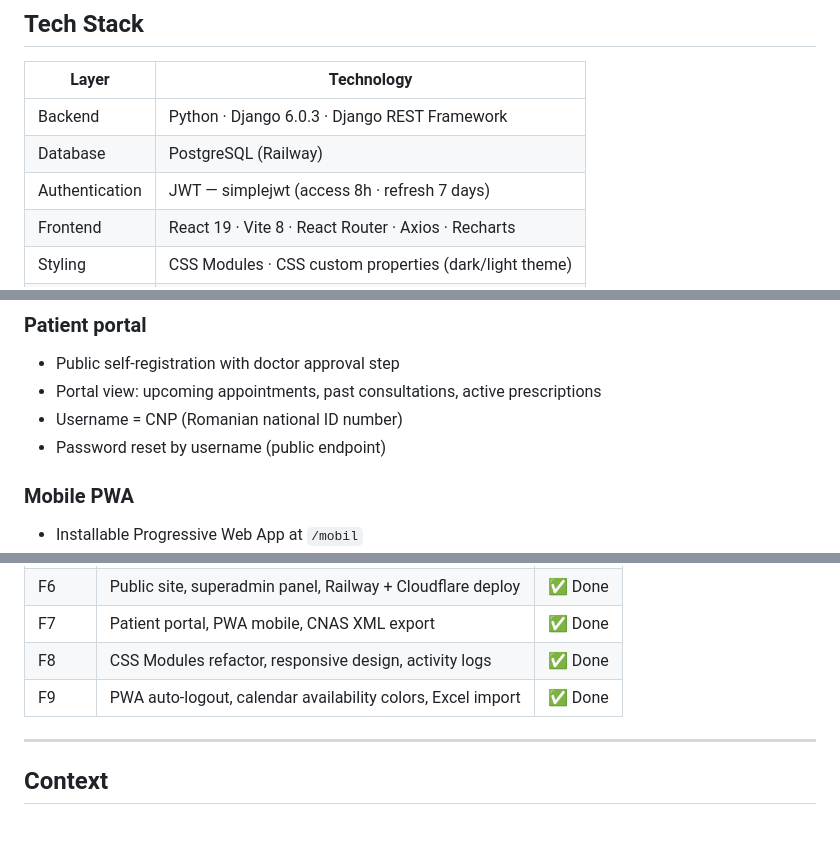
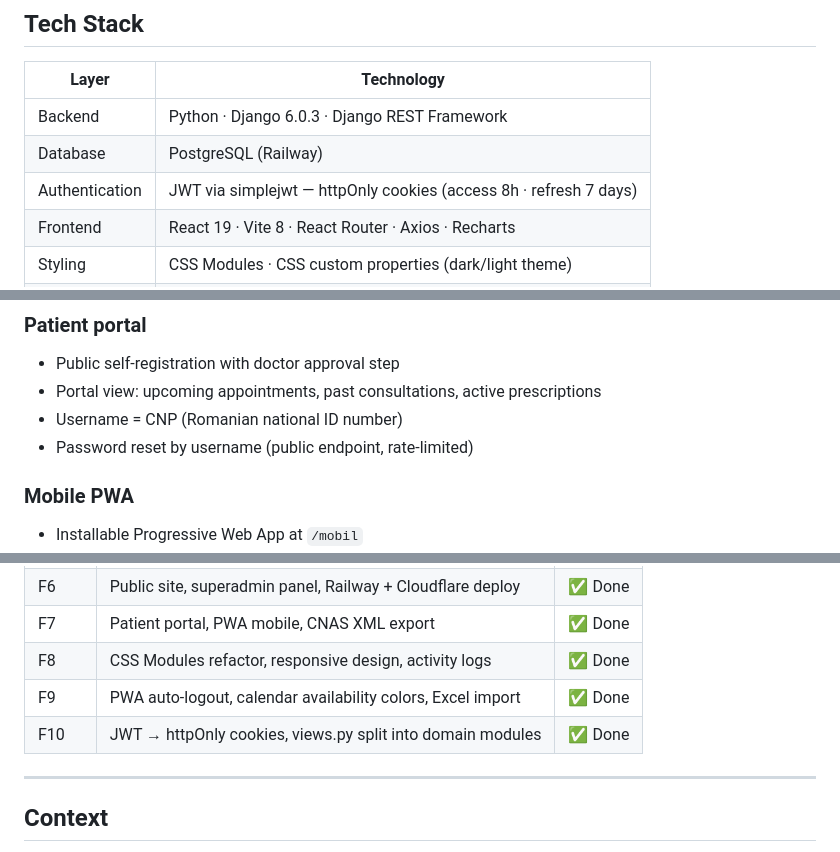
Before and after one commit to sorinHus/med487, a Markdown page: README.md, 3 parts joined by grey strips. Drawn GitHub-style; blank space fills up the shorter version.

```diff
--- a/README.md
+++ b/README.md
@@ -18,7 +18,7 @@ A full-stack web application for managing a family medicine practice, built unde
 |---|---|
 | Backend | Python · Django 6.0.3 · Django REST Framework |
 | Database | PostgreSQL (Railway) |
-| Authentication | JWT — simplejwt (access 8h · refresh 7 days) |
+| Authentication | JWT via simplejwt — httpOnly cookies (access 8h · refresh 7 days) |
 | Frontend | React 19 · Vite 8 · React Router · Axios · Recharts |
 | Styling | CSS Modules · CSS custom properties (dark/light theme) |
 | Storage | Cloudflare R2 (patient documents) |
@@ -46,7 +46,7 @@ A full-stack web application for managing a family medicine practice, built unde
 - Public self-registration with doctor approval step
 - Portal view: upcoming appointments, past consultations, active prescriptions
 - Username = CNP (Romanian national ID number)
-- Password reset by username (public endpoint)
+- Password reset by username (public endpoint, rate-limited)
 
 ### Mobile PWA
 - Installable Progressive Web App at `/mobil`
@@ -165,6 +180,7 @@ cabinet-medical/
 | F7 | Patient portal, PWA mobile, CNAS XML export | ✅ Done |
 | F8 | CSS Modules refactor, responsive design, activity logs | ✅ Done |
 | F9 | PWA auto-logout, calendar availability colors, Excel import | ✅ Done |
+| F10 | JWT → httpOnly cookies, views.py split into domain modules | ✅ Done |
 
 ---
 
```
Also changed, not shown: other parts of README.md (+35 -20 lines).
